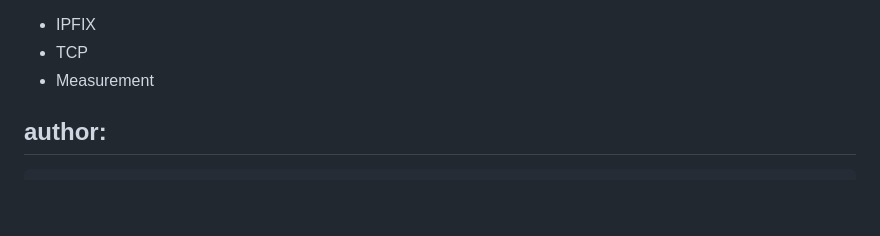
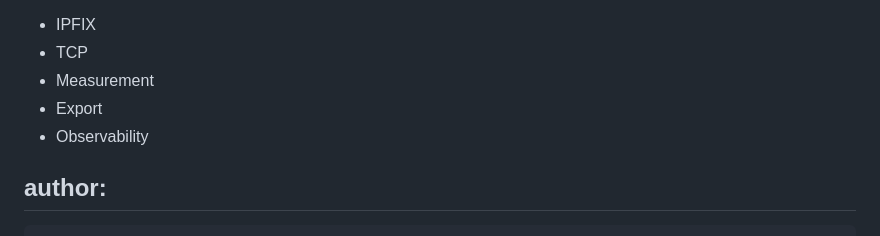
Before and after one commit to boucadair/-ipfix-rfc7125-update, a Markdown page: draft-boucadair-opsawg-rfc7125-update.md, the part around the change. Drawn GitHub-style; blank space fills up the shorter version.

```diff
--- a/draft-boucadair-opsawg-rfc7125-update.md
+++ b/draft-boucadair-opsawg-rfc7125-update.md
@@ -15,6 +15,8 @@ keyword:
  - IPFIX
  - TCP
  - Measurement
+ - Export
+ - Observability
 
 author:
  -
```
